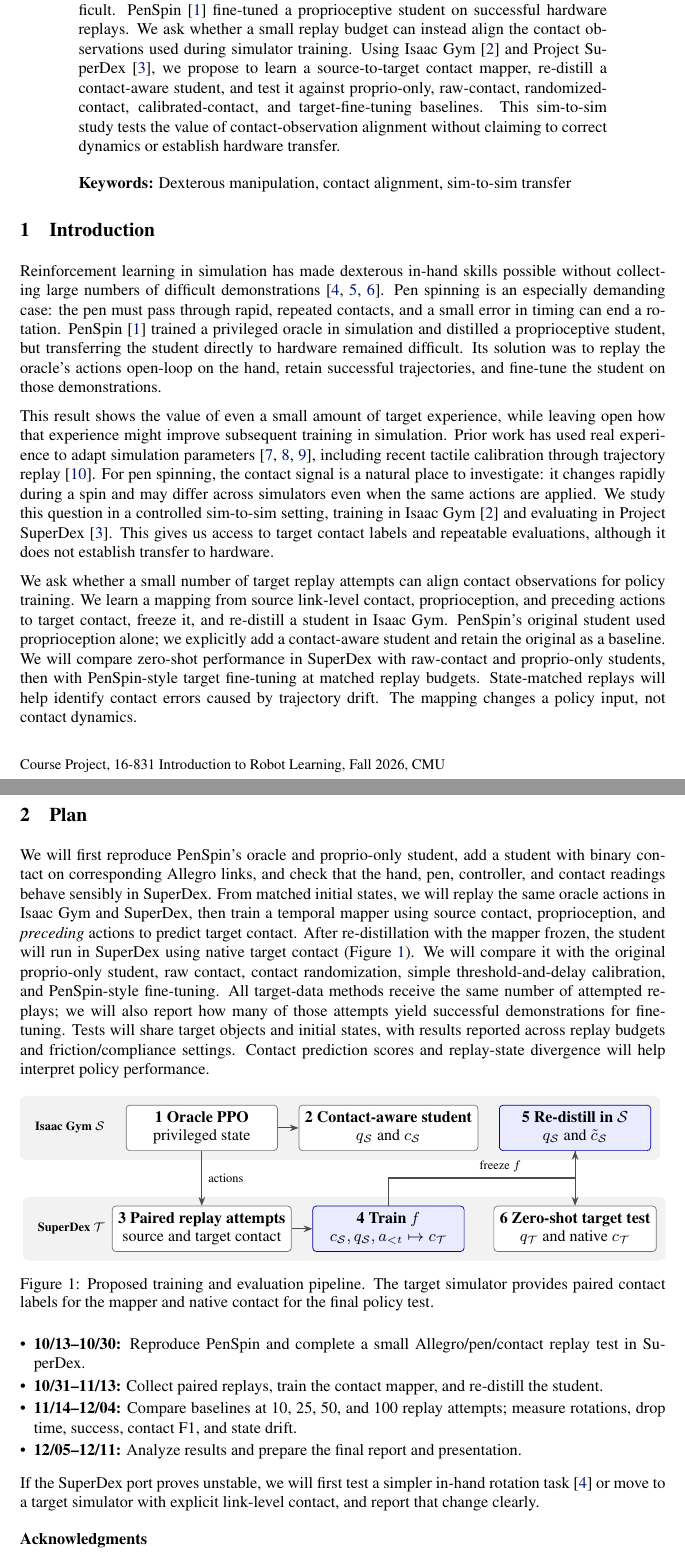
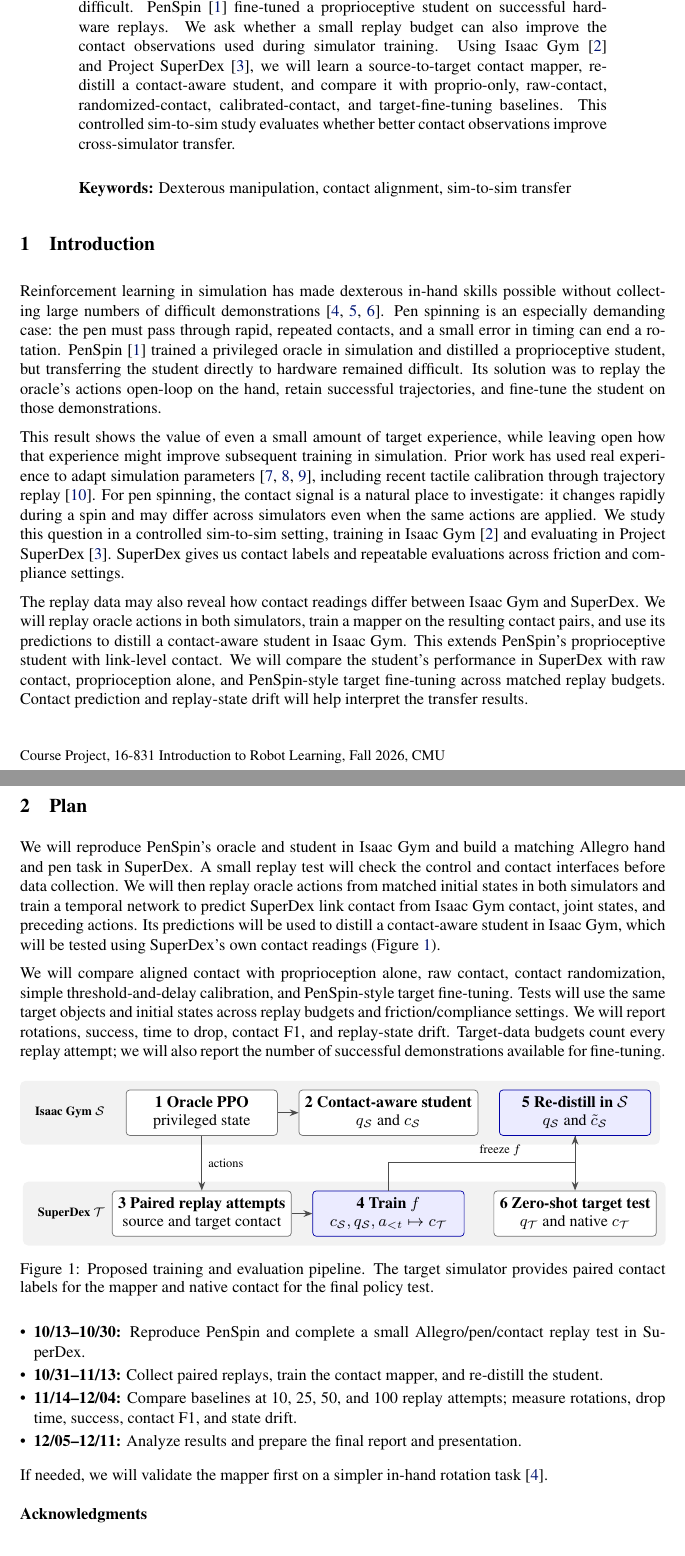
Before and after one commit to ShuaiZhou302/courseproject, a LaTeX paper (main.tex): two parts of pages 1 and 2 of 3, joined at a grey line, cut so that both start at the same text. Compiled offline with pdfLaTeX.

Commit message:
Simplify proposal prose and remove defensive caveats

```diff
--- a/main.tex
+++ b/main.tex
@@ -33,7 +33,7 @@
 \maketitle
 
 \begin{abstract}
-Pen spinning is fast and contact-rich, making simulation transfer difficult. PenSpin~\citep{wang2024penspin} fine-tuned a proprioceptive student on successful hardware replays. We ask whether a small replay budget can instead align the contact observations used during simulator training. Using Isaac Gym~\citep{makoviychuk2021isaac} and Project SuperDex~\citep{superdex2026}, we propose to learn a source-to-target contact mapper, re-distill a contact-aware student, and test it against proprio-only, raw-contact, randomized-contact, calibrated-contact, and target-fine-tuning baselines. This sim-to-sim study tests the value of contact-observation alignment without claiming to correct dynamics or establish hardware transfer.
+Pen spinning is fast and contact-rich, making simulation transfer difficult. PenSpin~\citep{wang2024penspin} fine-tuned a proprioceptive student on successful hardware replays. We ask whether a small replay budget can also improve the contact observations used during simulator training. Using Isaac Gym~\citep{makoviychuk2021isaac} and Project SuperDex~\citep{superdex2026}, we will learn a source-to-target contact mapper, re-distill a contact-aware student, and compare it with proprio-only, raw-contact, randomized-contact, calibrated-contact, and target-fine-tuning baselines. This controlled sim-to-sim study evaluates whether better contact observations improve cross-simulator transfer.
 \end{abstract}
 \keywords{Dexterous manipulation, contact alignment, sim-to-sim transfer}
 
@@ -42,14 +42,16 @@ Pen spinning is fast and contact-rich, making simulation transfer difficult. Pen
 
 Reinforcement learning in simulation has made dexterous in-hand skills possible without collecting large numbers of difficult demonstrations~\citep{qi2022hora,openai2020dexterous,qi2023general}. Pen spinning is an especially demanding case: the pen must pass through rapid, repeated contacts, and a small error in timing can end a rotation. PenSpin~\citep{wang2024penspin} trained a privileged oracle in simulation and distilled a proprioceptive student, but transferring the student directly to hardware remained difficult. Its solution was to replay the oracle's actions open-loop on the hand, retain successful trajectories, and fine-tune the student on those demonstrations.
 
-This result shows the value of even a small amount of target experience, while leaving open how that experience might improve subsequent training in simulation. Prior work has used real experience to adapt simulation parameters~\citep{chebotar2019closing,he2025asap,ramos2019bayessim}, including recent tactile calibration through trajectory replay~\citep{real2sim2real2026}. For pen spinning, the contact signal is a natural place to investigate: it changes rapidly during a spin and may differ across simulators even when the same actions are applied. We study this question in a controlled sim-to-sim setting, training in Isaac Gym~\citep{makoviychuk2021isaac} and evaluating in Project SuperDex~\citep{superdex2026}. This gives us access to target contact labels and repeatable evaluations, although it does not establish transfer to hardware.
+This result shows the value of even a small amount of target experience, while leaving open how that experience might improve subsequent training in simulation. Prior work has used real experience to adapt simulation parameters~\citep{chebotar2019closing,he2025asap,ramos2019bayessim}, including recent tactile calibration through trajectory replay~\citep{real2sim2real2026}. For pen spinning, the contact signal is a natural place to investigate: it changes rapidly during a spin and may differ across simulators even when the same actions are applied. We study this question in a controlled sim-to-sim setting, training in Isaac Gym~\citep{makoviychuk2021isaac} and evaluating in Project SuperDex~\citep{superdex2026}. SuperDex gives us contact labels and repeatable evaluations across friction and compliance settings.
 
-We ask whether a small number of target replay attempts can align contact observations for policy training. We learn a mapping from source link-level contact, proprioception, and preceding actions to target contact, freeze it, and re-distill a student in Isaac Gym. PenSpin's original student used proprioception alone; we explicitly add a contact-aware student and retain the original as a baseline. We will compare zero-shot performance in SuperDex with raw-contact and proprio-only students, then with PenSpin-style target fine-tuning at matched replay budgets. State-matched replays will help identify contact errors caused by trajectory drift. The mapping changes a policy input, not contact dynamics.
+The replay data may also reveal how contact readings differ between Isaac Gym and SuperDex. We will replay oracle actions in both simulators, train a mapper on the resulting contact pairs, and use its predictions to distill a contact-aware student in Isaac Gym. This extends PenSpin's proprioceptive student with link-level contact. We will compare the student's performance in SuperDex with raw contact, proprioception alone, and PenSpin-style target fine-tuning across matched replay budgets. Contact prediction and replay-state drift will help interpret the transfer results.
 
 % ===========================================================================
 \section{Plan}
 
-We will first reproduce PenSpin's oracle and proprio-only student, add a student with binary contact on corresponding Allegro links, and check that the hand, pen, controller, and contact readings behave sensibly in SuperDex. From matched initial states, we will replay the same oracle actions in Isaac Gym and SuperDex, then train a temporal mapper using source contact, proprioception, and \emph{preceding} actions to predict target contact. After re-distillation with the mapper frozen, the student will run in SuperDex using native target contact (Figure~\ref{fig:pipeline}). We will compare it with the original proprio-only student, raw contact, contact randomization, simple threshold-and-delay calibration, and PenSpin-style fine-tuning. All target-data methods receive the same number of attempted replays; we will also report how many of those attempts yield successful demonstrations for fine-tuning. Tests will share target objects and initial states, with results reported across replay budgets and friction/compliance settings. Contact prediction scores and replay-state divergence will help interpret policy performance.
+We will reproduce PenSpin's oracle and student in Isaac Gym and build a matching Allegro hand and pen task in SuperDex. A small replay test will check the control and contact interfaces before data collection. We will then replay oracle actions from matched initial states in both simulators and train a temporal network to predict SuperDex link contact from Isaac Gym contact, joint states, and preceding actions. Its predictions will be used to distill a contact-aware student in Isaac Gym, which will be tested using SuperDex's own contact readings (Figure~\ref{fig:pipeline}).
+
+We will compare aligned contact with proprioception alone, raw contact, contact randomization, simple threshold-and-delay calibration, and PenSpin-style target fine-tuning. Tests will use the same target objects and initial states across replay budgets and friction/compliance settings. We will report rotations, success, time to drop, contact F1, and replay-state drift. Target-data budgets count every replay attempt; we will also report the number of successful demonstrations available for fine-tuning.
 
 \begin{figure}[htbp]
 \centering
@@ -66,7 +68,7 @@ We will first reproduce PenSpin's oracle and proprio-only student, add a student
   \item \textbf{12/05--12/11:} Analyze results and prepare the final report and presentation.
 \end{itemize}
 
-If the SuperDex port proves unstable, we will first test a simpler in-hand rotation task~\citep{qi2022hora} or move to a target simulator with explicit link-level contact, and report that change clearly.
+If needed, we will validate the mapper first on a simpler in-hand rotation task~\citep{qi2022hora}.
 
 \acknowledgments{ChatGPT assisted with editorial revision and LaTeX formatting.}
 \bibliography{refs}
```
